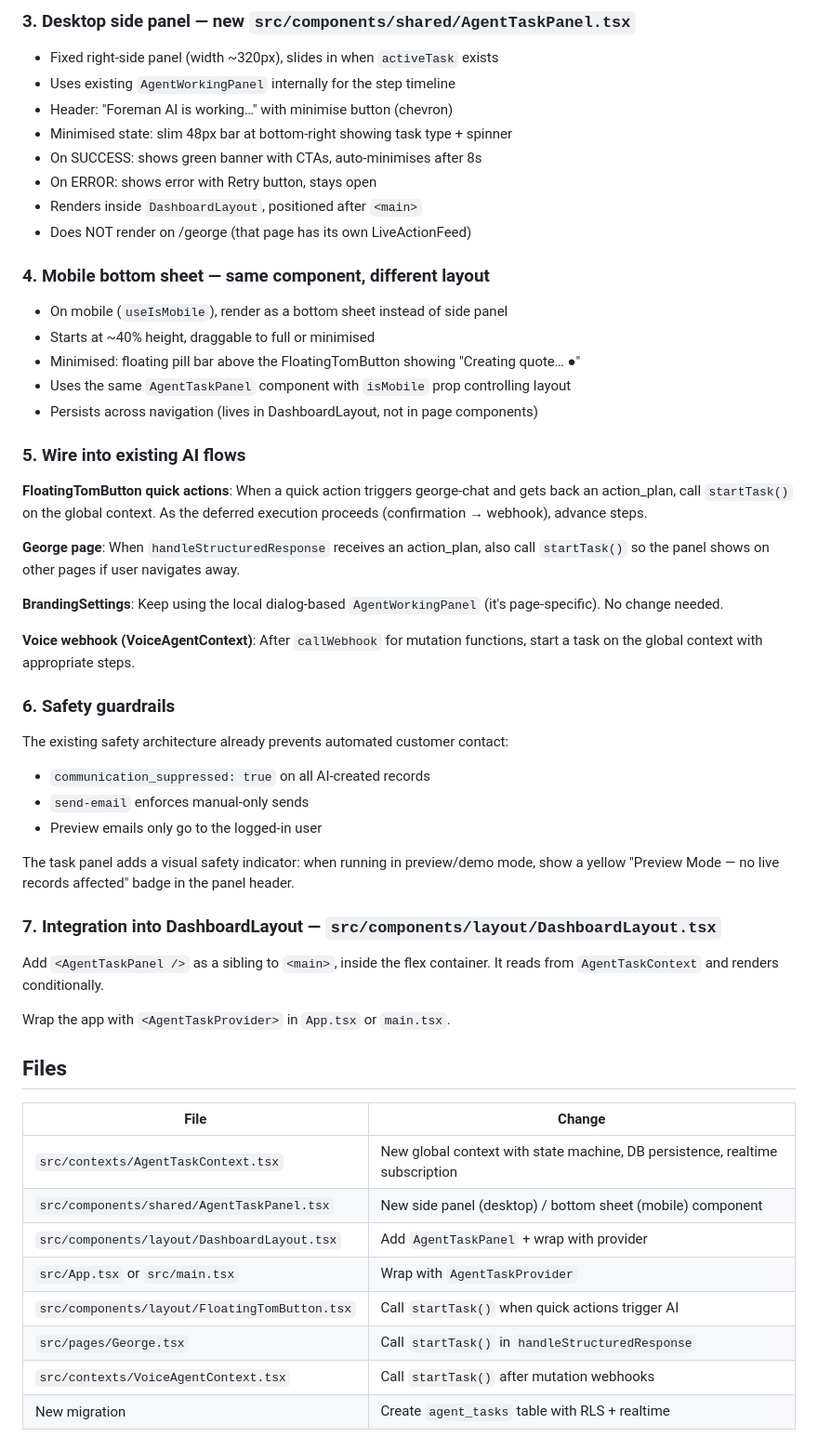
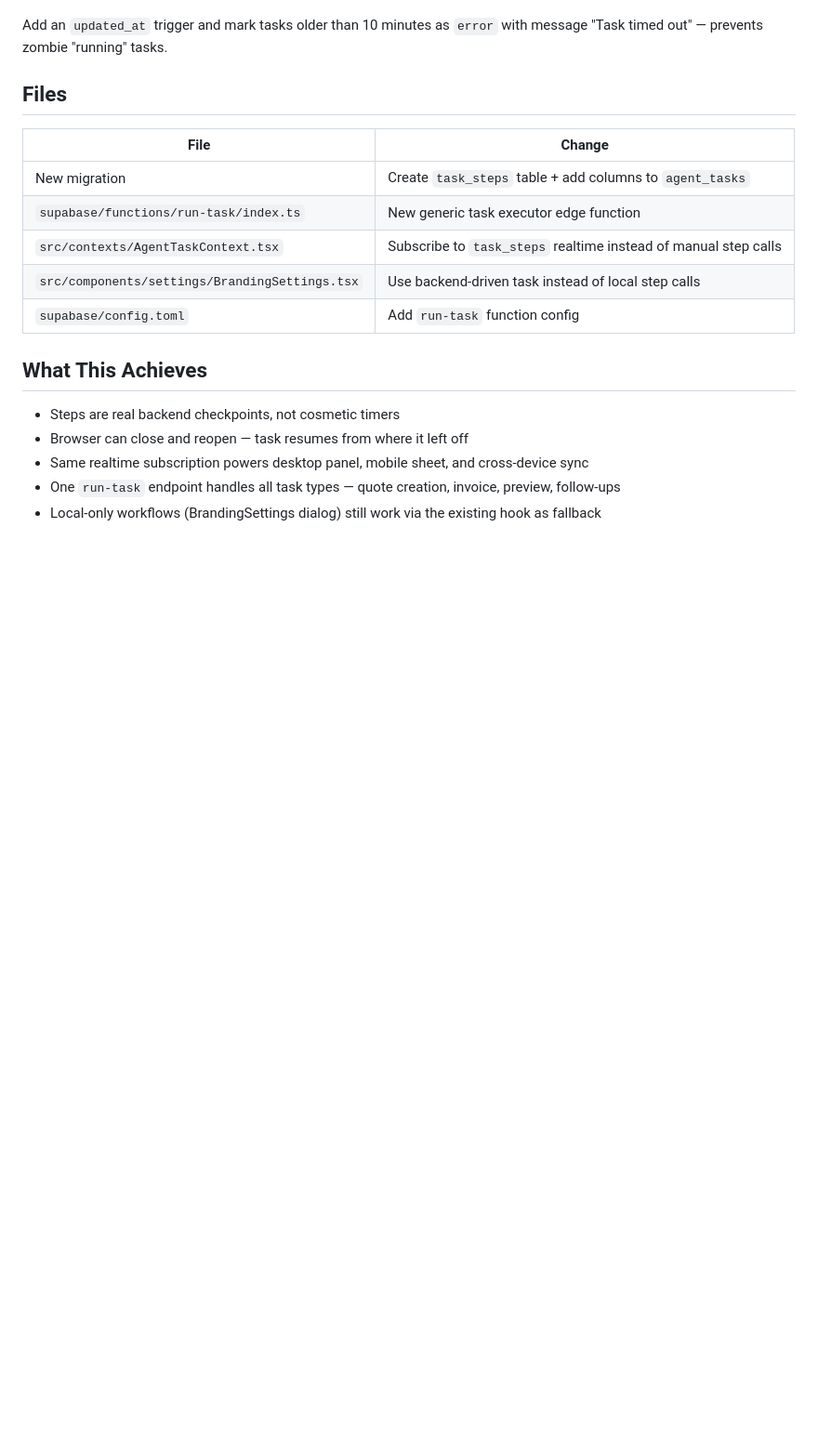
Before and after one commit to robbieor/quotrai, a Markdown page: .lovable/plan.md, the part around one of its changes. Shown at 93% size. Rendered like a GitHub page; blank space fills up the shorter version.

Commit message:
Save plan in Lovable

```diff
--- a/.lovable/plan.md
+++ b/.lovable/plan.md
@@ -86,57 +78,20 @@ ALTER PUBLICATION supabase_realtime ADD TABLE public.agent_tasks;
 
-### 3. Desktop side panel — new `src/components/shared/AgentTaskPanel.tsx`
-
-- Fixed right-side panel (width ~320px), slides in when `activeTask` exists
-- Uses existing `AgentWorkingPanel` internally for the step timeline
-- Header: "Foreman AI is working…" with minimise button (chevron)
-- Minimised state: slim 48px bar at bottom-right showing task type + spinner
-- On SUCCESS: shows green banner with CTAs, auto-minimises after 8s
-- On ERROR: shows error with Retry button, stays open
-- Renders inside `DashboardLayout`, positioned after `<main>`
-- Does NOT render on /george (that page has its own LiveActionFeed)
-
-### 4. Mobile bottom sheet — same component, different layout
-
-- On mobile (`useIsMobile`), render as a bottom sheet instead of side panel
-- Starts at ~40% height, draggable to full or minimised
-- Minimised: floating pill bar above the FloatingTomButton showing "Creating quote… ●"
-- Uses the same `AgentTaskPanel` component with `isMobile` prop controlling layout
-- Persists across navigation (lives in DashboardLayout, not in page components)
-
-### 5. Wire into existing AI flows
-
-**FloatingTomButton quick actions**: When a quick action triggers george-chat and gets back an action_plan, call `startTask()` on the global context. As the deferred execution proceeds (confirmation → webhook), advance steps.
-
-**George page**: When `handleStructuredResponse` receives an action_plan, also call `startTask()` so the panel shows on other pages if user navigates away.
-
-**BrandingSettings**: Keep using the local dialog-based `AgentWorkingPanel` (it's page-specific). No change needed.
-
-**Voice webhook (VoiceAgentContext)**: After `callWebhook` for mutation functions, start a task on the global context with appropriate steps.
-
-### 6. Safety guardrails
-
-The existing safety architecture already prevents automated customer contact:
-- `communication_suppressed: true` on all AI-created records
-- `send-email` enforces manual-only sends
-- Preview emails only go to the logged-in user
-
-The task panel adds a visual safety indicator: when running in preview/demo mode, show a yellow "Preview Mode — no live records affected" badge in the panel header.
-
-### 7. Integration into DashboardLayout — `src/components/layout/DashboardLayout.tsx`
-
-Add `<AgentTaskPanel />` as a sibling to `<main>`, inside the flex container. It reads from `AgentTaskContext` and renders conditionally.
-
-Wrap the app with `<AgentTaskProvider>` in `App.tsx` or `main.tsx`.
+Add an `updated_at` trigger and mark tasks older than 10 minutes as `error` with message "Task timed out" — prevents zombie "running" tasks.
 
 ## Files
 
 | File | Change |
 |------|--------|
-| `src/contexts/AgentTaskContext.tsx` | New global context with state machine, DB persistence, realtime subscription |
-| `src/components/shared/AgentTaskPanel.tsx` | New side panel (desktop) / bottom sheet (mobile) component |
-| `src/components/layout/DashboardLayout.tsx` | Add `AgentTaskPanel` + wrap with provider |
-| `src/App.tsx` or `src/main.tsx` | Wrap with `AgentTaskProvider` |
-| `src/components/layout/FloatingTomButton.tsx` | Call `startTask()` when quick actions trigger AI |
-| `src/pages/George.tsx` | Call `startTask()` in `handleStructuredResponse` |
-| `src/contexts/VoiceAgentContext.tsx` | Call `startTask()` after mutation webhooks |
-| New migration | Create `agent_tasks` table with RLS + realtime |
+| New migration | Create `task_steps` table + add columns to `agent_tasks` |
+| `supabase/functions/run-task/index.ts` | New generic task executor edge function |
+| `src/contexts/AgentTaskContext.tsx` | Subscribe to `task_steps` realtime instead of manual step calls |
+| `src/components/settings/BrandingSettings.tsx` | Use backend-driven task instead of local step calls |
+| `supabase/config.toml` | Add `run-task` function config |
+
+## What This Achieves
+
+- Steps are real backend checkpoints, not cosmetic timers
+- Browser can close and reopen — task resumes from where it left off
+- Same realtime subscription powers desktop panel, mobile sheet, and cross-device sync
+- One `run-task` endpoint handles all task types — quote creation, invoice, preview, follow-ups
+- Local-only workflows (BrandingSettings dialog) still work via the existing hook as fallback
```
Also changed, not shown: other parts of .lovable/plan.md (+60 -68 lines).
